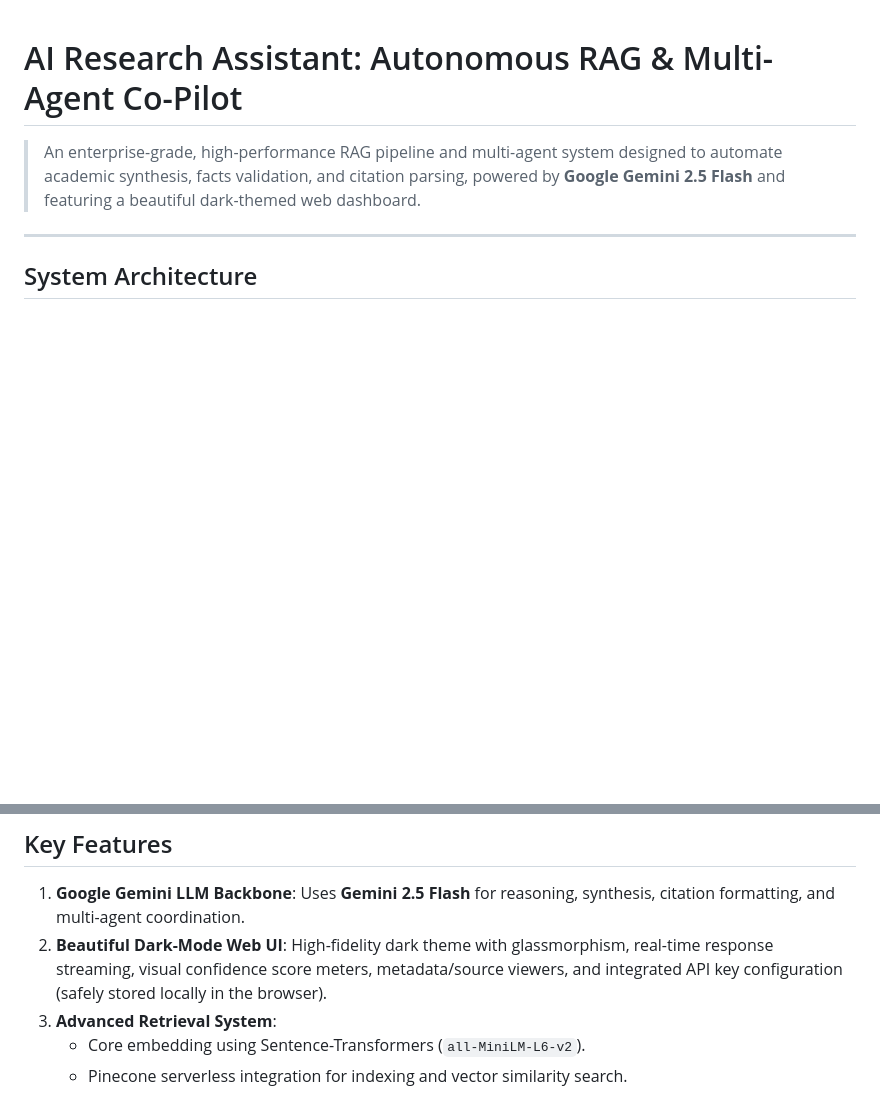
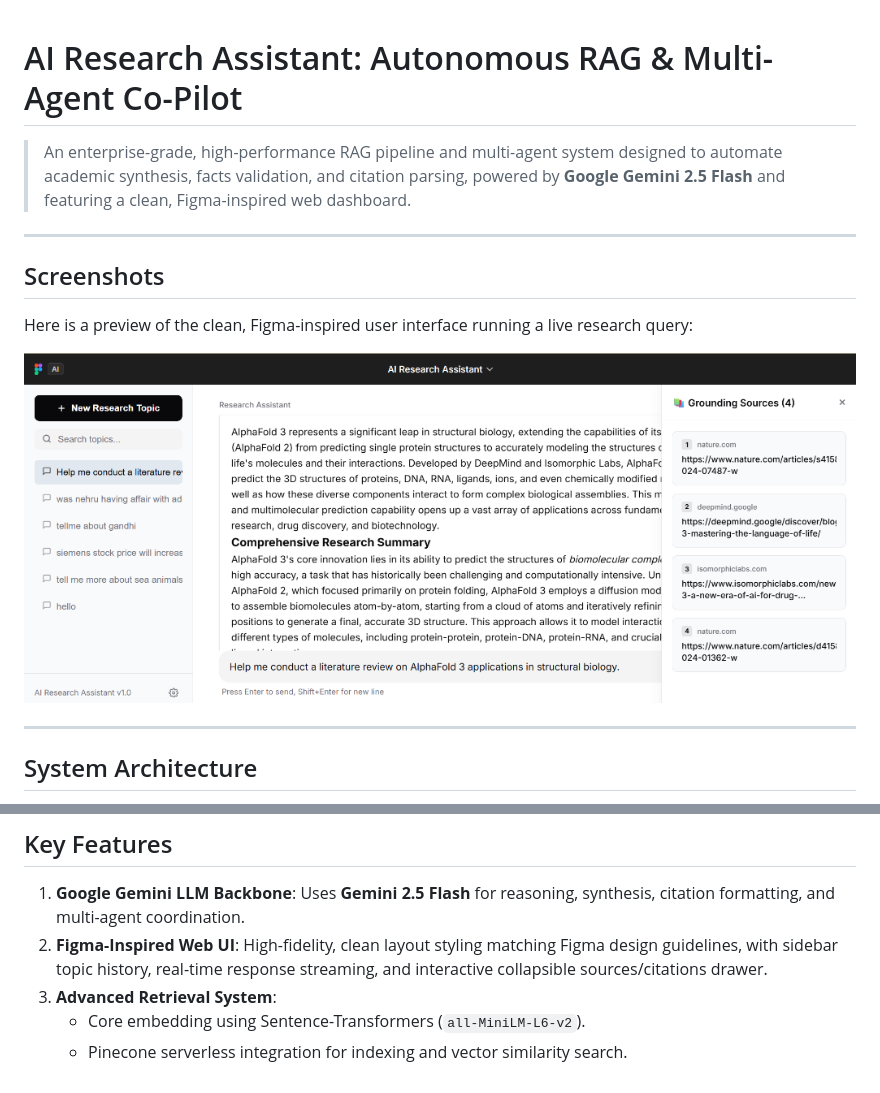
Before and after one commit to Aalokitaa/AI-ASSITANT, a Markdown page: README.md, 2 parts joined by grey strips. GitHub-like rendering; pictures changed too: assets/dashboard_screenshot.png (added); blank space fills up the shorter version.

Commit message:
docs: add figma-inspired UI screenshots to assets and update README.md references

```diff
--- a/README.md
+++ b/README.md
@@ -1,6 +1,14 @@
 # AI Research Assistant: Autonomous RAG & Multi-Agent Co-Pilot
 
-> An enterprise-grade, high-performance RAG pipeline and multi-agent system designed to automate academic synthesis, facts validation, and citation parsing, powered by **Google Gemini 2.5 Flash** and featuring a beautiful dark-themed web dashboard.
+> An enterprise-grade, high-performance RAG pipeline and multi-agent system designed to automate academic synthesis, facts validation, and citation parsing, powered by **Google Gemini 2.5 Flash** and featuring a clean, Figma-inspired web dashboard.
+
+---
+
+## Screenshots
+
+Here is a preview of the clean, Figma-inspired user interface running a live research query:
+
+![ResearchMind AI Dashboard](assets/dashboard_screenshot.png)
 
 ---
 
@@ -52,7 +60,7 @@ The project features a **two-stage retrieval pipeline** integrated with a **mult
 ## Key Features
 
 1. **Google Gemini LLM Backbone**: Uses **Gemini 2.5 Flash** for reasoning, synthesis, citation formatting, and multi-agent coordination.
-2. **Beautiful Dark-Mode Web UI**: High-fidelity dark theme with glassmorphism, real-time response streaming, visual confidence score meters, metadata/source viewers, and integrated API key configuration (safely stored locally in the browser).
+2. **Figma-Inspired Web UI**: High-fidelity, clean layout styling matching Figma design guidelines, with sidebar topic history, real-time response streaming, and interactive collapsible sources/citations drawer.
 3. **Advanced Retrieval System**:
    - Core embedding using Sentence-Transformers (`all-MiniLM-L6-v2`).
    - Pinecone serverless integration for indexing and vector similarity search.
```
Also changed, not shown: assets/response_details.png (added).
